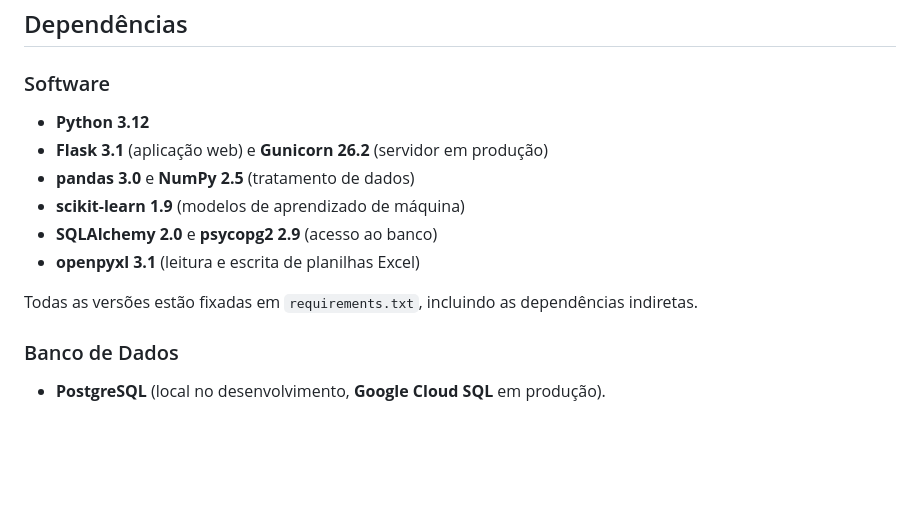
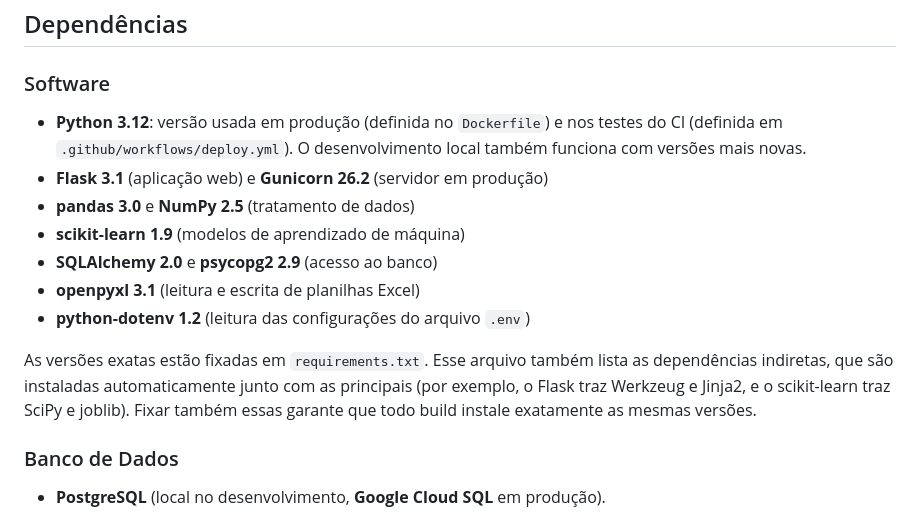
Before and after one commit to Joao-Bast/TCO-recomendacao-fornecedores, a Markdown page: README.md, the part around the change. Rendered like a GitHub page; blank space fills up the shorter version.

Commit message:
Ajuste dependencias no readme

```diff
--- a/README.md
+++ b/README.md
@@ -32,14 +32,15 @@ A proposta do trabalho (problema de pesquisa, hipótese, objetivos e metodologia
 
 ### Software
 
-- **Python 3.12**
+- **Python 3.12**: versão usada em produção (definida no `Dockerfile`) e nos testes do CI (definida em `.github/workflows/deploy.yml`). O desenvolvimento local também funciona com versões mais novas.
 - **Flask 3.1** (aplicação web) e **Gunicorn 26.2** (servidor em produção)
 - **pandas 3.0** e **NumPy 2.5** (tratamento de dados)
 - **scikit-learn 1.9** (modelos de aprendizado de máquina)
 - **SQLAlchemy 2.0** e **psycopg2 2.9** (acesso ao banco)
 - **openpyxl 3.1** (leitura e escrita de planilhas Excel)
+- **python-dotenv 1.2** (leitura das configurações do arquivo `.env`)
 
-Todas as versões estão fixadas em `requirements.txt`, incluindo as dependências indiretas.
+As versões exatas estão fixadas em `requirements.txt`. Esse arquivo também lista as dependências indiretas, que são instaladas automaticamente junto com as principais (por exemplo, o Flask traz Werkzeug e Jinja2, e o scikit-learn traz SciPy e joblib). Fixar também essas garante que todo build instale exatamente as mesmas versões.
 
 ### Banco de Dados
 
```
